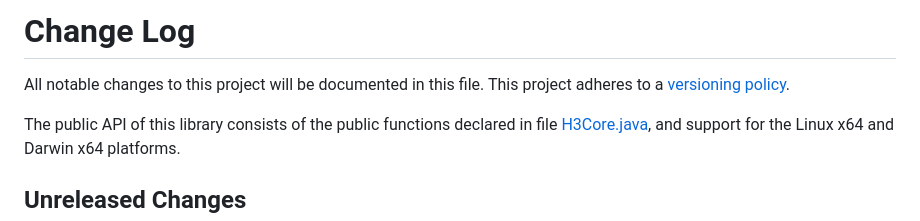
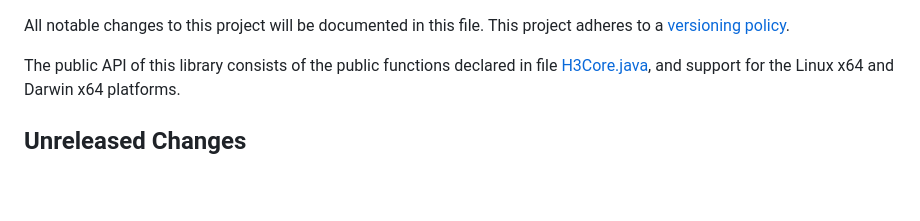
Before and after one commit to uber/h3-java, a Markdown page: CHANGELOG.md, the part around the change. Rendered like a GitHub page; blank space fills up the shorter version.

Commit message:
remove top line from changelog

```diff
--- a/CHANGELOG.md
+++ b/CHANGELOG.md
@@ -1,4 +1,3 @@
-# Change Log
 All notable changes to this project will be documented in this file.
 This project adheres to a [versioning policy](./docs/versioning.md).
 
```
